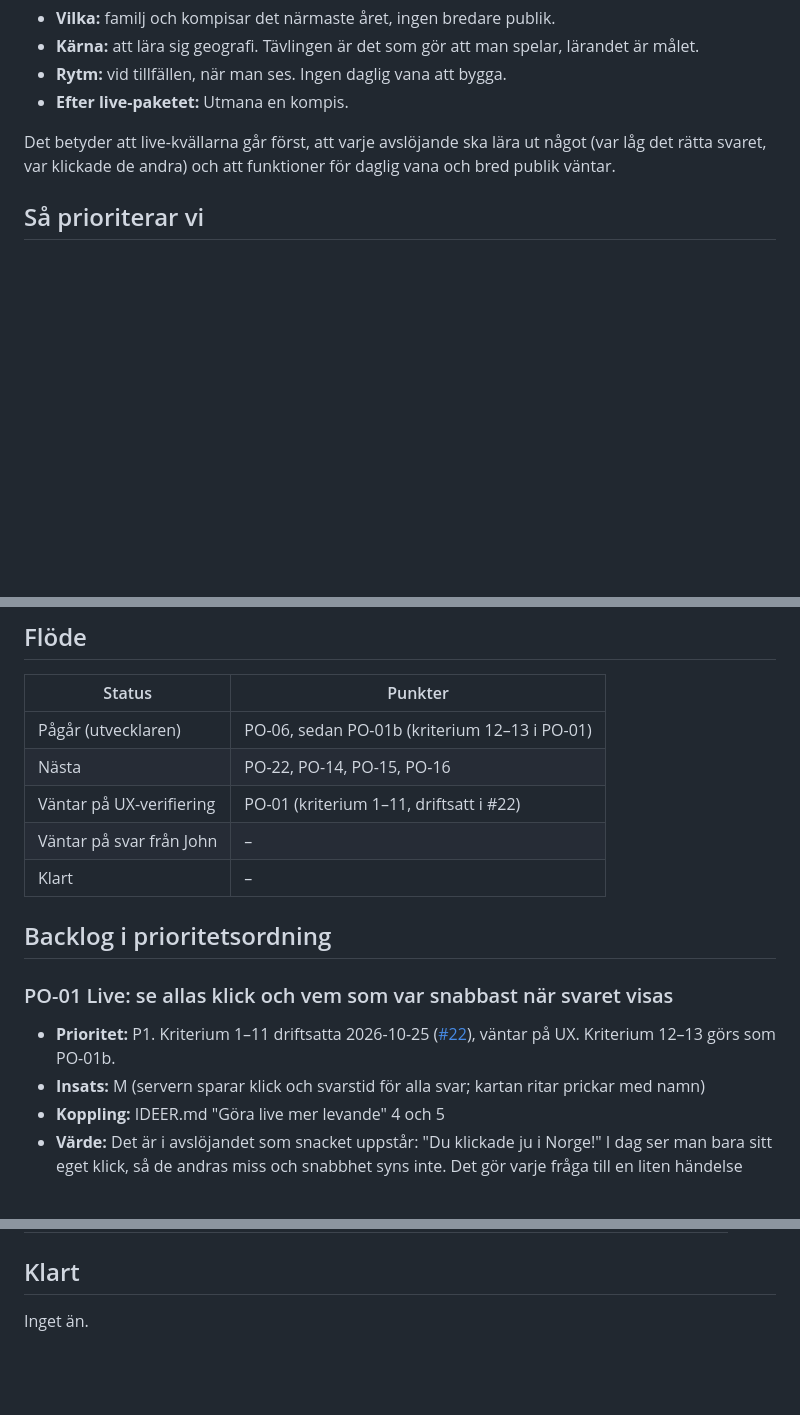
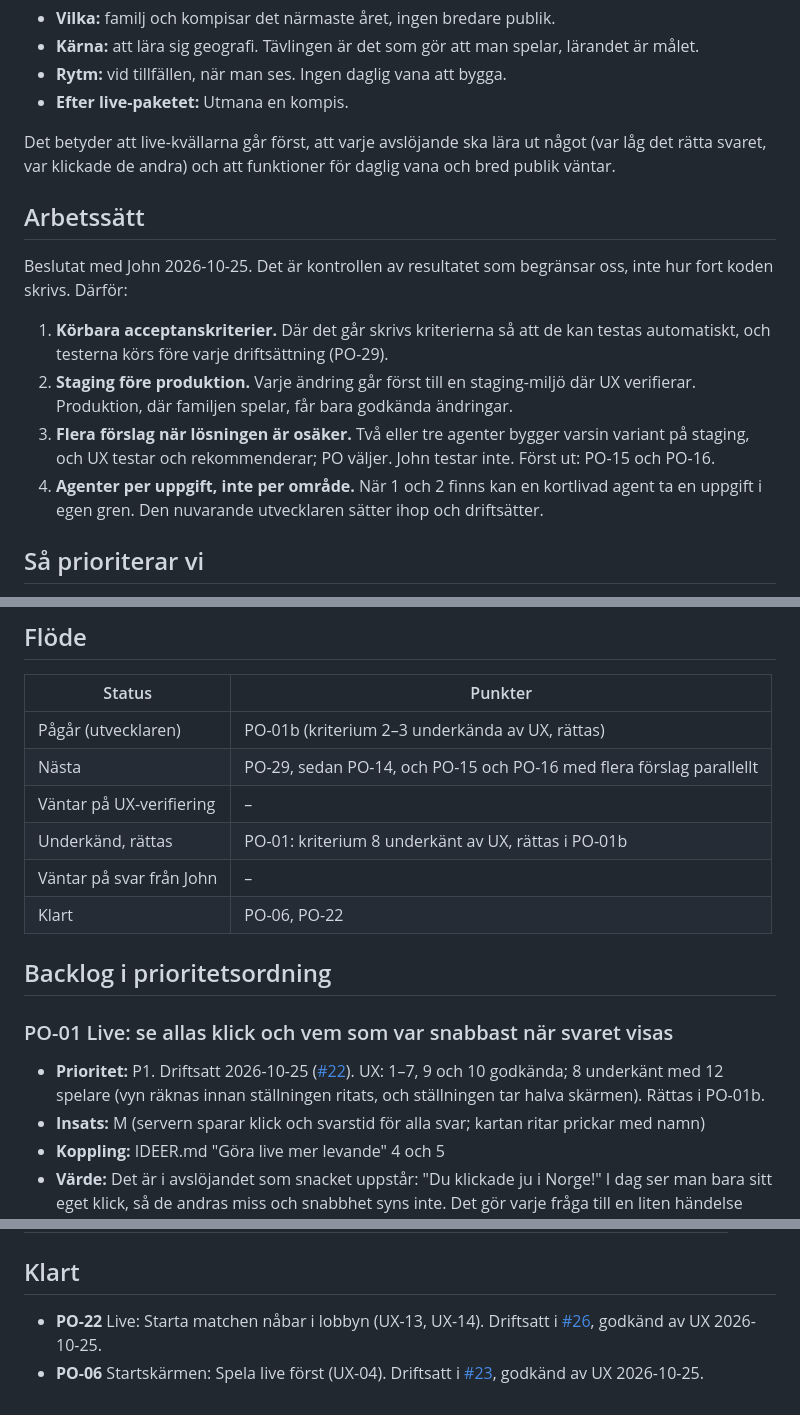
Before and after one commit to hamiltoon/sweden-county-quiz, a Markdown page: BACKLOG.md, 3 parts joined by grey strips. Drawn GitHub-style; blank space fills up the shorter version.

```diff
--- a/BACKLOG.md
+++ b/BACKLOG.md
@@ -15,6 +15,15 @@ John, 2026-10-25:
 
 Det betyder att live-kvällarna går först, att varje avslöjande ska lära ut något (var låg det rätta svaret, var
 klickade de andra) och att funktioner för daglig vana och bred publik väntar.
+
+## Arbetssätt
+
+Beslutat med John 2026-10-25. Det är kontrollen av resultatet som begränsar oss, inte hur fort koden skrivs. Därför:
+
+1. **Körbara acceptanskriterier.** Där det går skrivs kriterierna så att de kan testas automatiskt, och testerna körs före varje driftsättning (PO-29).
+2. **Staging före produktion.** Varje ändring går först till en staging-miljö där UX verifierar. Produktion, där familjen spelar, får bara godkända ändringar.
+3. **Flera förslag när lösningen är osäker.** Två eller tre agenter bygger varsin variant på staging, och UX testar och rekommenderar; PO väljer. John testar inte. Först ut: PO-15 och PO-16.
+4. **Agenter per uppgift, inte per område.** När 1 och 2 finns kan en kortlivad agent ta en uppgift i egen gren. Den nuvarande utvecklaren sätter ihop och driftsätter.
 
 ## Så prioriterar vi
 
@@ -36,16 +45,17 @@ klickade de andra) och att funktioner för daglig vana och bred publik väntar.
 
 | Status | Punkter |
 |---|---|
-| Pågår (utvecklaren) | PO-06, sedan PO-01b (kriterium 12–13 i PO-01) |
-| Nästa | PO-22, PO-14, PO-15, PO-16 |
-| Väntar på UX-verifiering | PO-01 (kriterium 1–11, driftsatt i #22) |
+| Pågår (utvecklaren) | PO-01b (kriterium 2–3 underkända av UX, rättas) |
+| Nästa | PO-29, sedan PO-14, och PO-15 och PO-16 med flera förslag parallellt |
+| Väntar på UX-verifiering | – |
+| Underkänd, rättas | PO-01: kriterium 8 underkänt av UX, rättas i PO-01b |
 | Väntar på svar från John | – |
-| Klart | – |
+| Klart | PO-06, PO-22 |
 
 ## Backlog i prioritetsordning
 
 ### PO-01 Live: se allas klick och vem som var snabbast när svaret visas
-- **Prioritet:** P1. Kriterium 1–11 driftsatta 2026-10-25 ([#22](https://github.com/hamiltoon/sweden-county-quiz/pull/22)), väntar på UX. Kriterium 12–13 görs som PO-01b.
+- **Prioritet:** P1. Driftsatt 2026-10-25 ([#22](https://github.com/hamiltoon/sweden-county-quiz/pull/22)). UX: 1–7, 9 och 10 godkända; 8 underkänt med 12 spelare (vyn räknas innan ställningen ritats, och ställningen tar halva skärmen). Rättas i PO-01b.
 - **Insats:** M (servern sparar klick och svarstid för alla svar; kartan ritar prickar med namn)
 - **Koppling:** IDEER.md "Göra live mer levande" 4 och 5
 - **Värde:** Det är i avslöjandet som snacket uppstår: "Du klickade ju i Norge!" I dag ser man bara sitt eget
@@ -434,4 +482,5 @@ Fynd från UX-specialisten (UX-01, UX-02 …) läggs in här med prioritet och k
 
 ## Klart
 
-Inget än.
+- **PO-22** Live: Starta matchen nåbar i lobbyn (UX-13, UX-14). Driftsatt i [#26](https://github.com/hamiltoon/sweden-county-quiz/pull/26), godkänd av UX 2026-10-25.
+- **PO-06** Startskärmen: Spela live först (UX-04). Driftsatt i [#23](https://github.com/hamiltoon/sweden-county-quiz/pull/23), godkänd av UX 2026-10-25.
```
Also changed, not shown: other parts of BACKLOG.md (+45 -7 lines).
